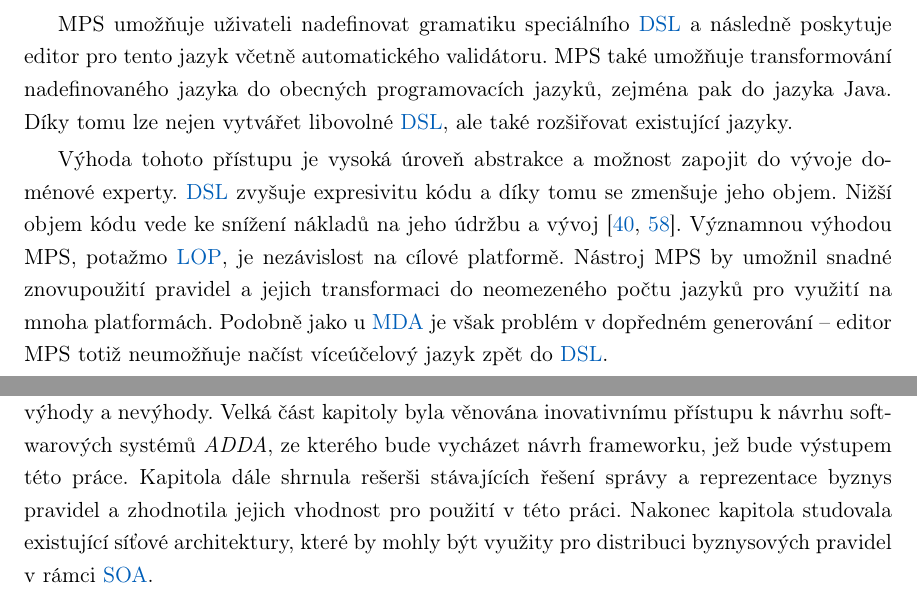
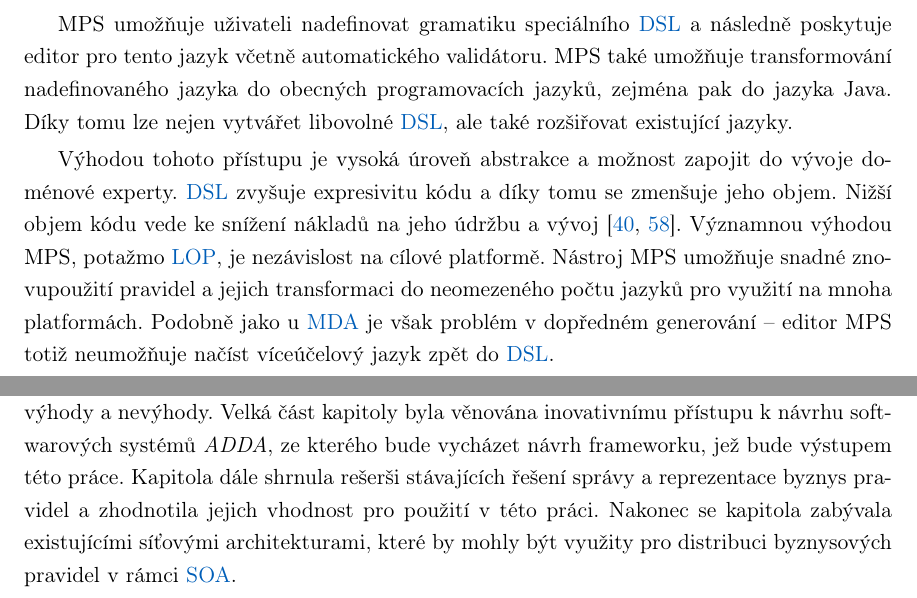
Before and after one commit to klimesf/diploma-thesis-text, a LaTeX thesis (diploma-thesis.tex, which reads content/chapter-03-reserse.tex): two parts of pages 36 and 38 of 101, joined at a grey line, cut so that both start at the same text. Compiled offline with pdfLaTeX.

Commit message:
more typos and improvements

```diff
--- a/content/chapter-03-reserse.tex
+++ b/content/chapter-03-reserse.tex
@@ -324,11 +324,11 @@ editor pro tento jazyk včetně automatického validátoru. MPS také umožňuje
 nadefinovaného jazyka do obecných programovacích jazyků, zejména pak do jazyka Java.
 Díky tomu lze nejen vytvářet libovolné \gls{DSL}, ale také rozšiřovat existující jazyky.
 
-Výhoda tohoto přístupu je vysoká úroveň abstrakce a možnost zapojit do vývoje doménové experty.
+Výhodou tohoto přístupu je vysoká úroveň abstrakce a možnost zapojit do vývoje doménové experty.
 \gls{DSL} zvyšuje expresivitu kódu a díky tomu se zmenšuje jeho objem.
 Nižší objem kódu vede ke snížení nákladů na jeho údržbu a vývoj~\cite{littman1987mental, soloway1986empirical}.
 Významnou výhodou MPS, potažmo \gls{LOP}, je nezávislost na cílové platformě.
-Nástroj MPS by umožnil snadné znovupoužití pravidel a jejich transformaci do neomezeného počtu jazyků pro
+Nástroj MPS umožňuje snadné znovupoužití pravidel a jejich transformaci do neomezeného počtu jazyků pro
 využití na mnoha platformách. Podobně jako u \gls{MDA} je však problém v dopředném
 generování -- editor MPS totiž neumožňuje načíst víceúčelový jazyk zpět do \gls{DSL}.
 
@@ -422,5 +422,5 @@ pro řešení sdílení byznysových pravidel v \gls{SOA}, a byly shrnuty jejich
 Velká část kapitoly byla věnována inovativnímu přístupu k návrhu softwarov\'ych systémů \textit{ADDA},
 ze kterého bude vycházet návrh frameworku, jež bude výstupem této práce.
 Kapitola dále shrnula rešerši stávaj\'{\i}c\'{\i}ch řešen\'{\i} správy a reprezentace byznys pravidel
-a zhodnotila jejich vhodnost pro použití v této práci. Nakonec kapitola studovala existující
-síťové architektury, které by mohly být využity pro distribuci byznysových pravidel v rámci \gls{SOA}.
+a zhodnotila jejich vhodnost pro použití v této práci. Nakonec se kapitola zabývala existujícími
+síťovými architekturami, které by mohly být využity pro distribuci byznysových pravidel v rámci \gls{SOA}.
```
Also changed, not shown: content/chapter-07-zaver.tex (+1 -1 lines), content/chapter-03-reserse.tex (2 more changed lines).
